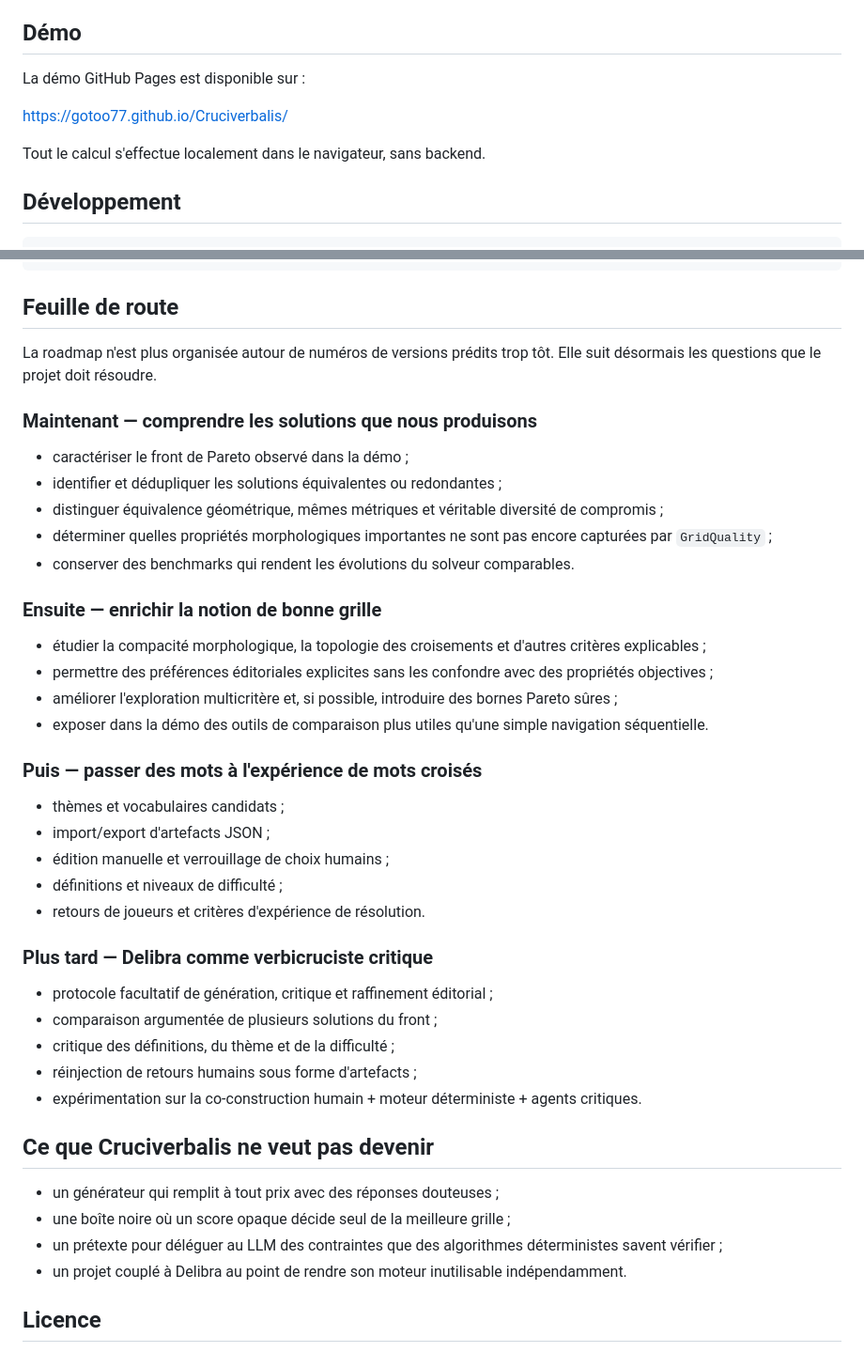
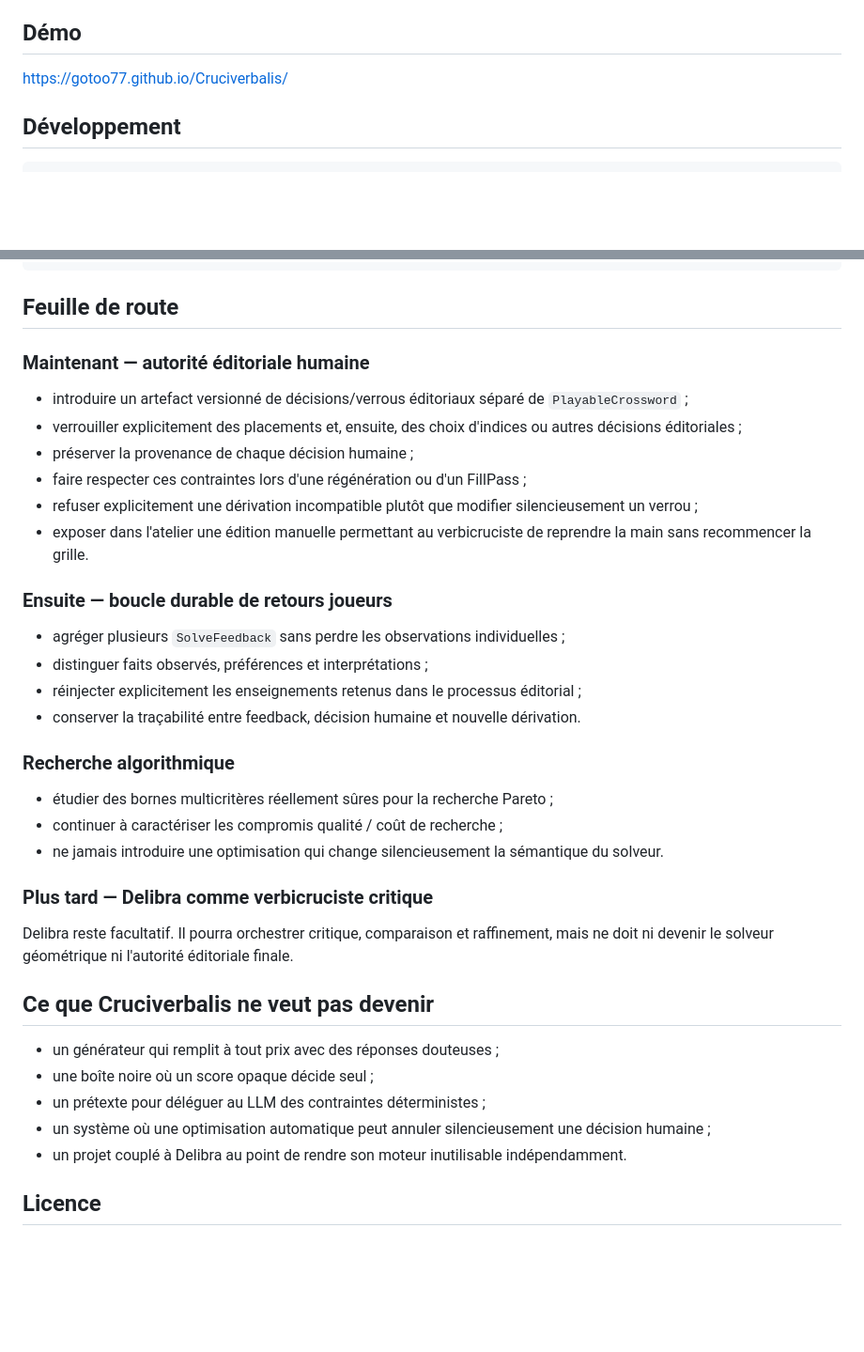
Before and after one commit to gotoo77/Cruciverbalis, a Markdown page: README.md, 2 parts joined by grey strips. Shown at 94% size. GitHub-like rendering; blank space fills up the shorter version.

```diff
--- a/README.md
+++ b/README.md
@@ -67,11 +64,7 @@ Cette intégration reste une ambition, pas une dépendance actuelle du moteur.
 
 ## Démo
 
-La démo GitHub Pages est disponible sur :
-
 https://gotoo77.github.io/Cruciverbalis/
-
-Tout le calcul s'effectue localement dans le navigateur, sans backend.
 
 ## Développement
 
@@ -89,44 +82,38 @@ npm run build
 
 ## Feuille de route
 
-La roadmap n'est plus organisée autour de numéros de versions prédits trop tôt. Elle suit désormais les questions que le projet doit résoudre.
+### Maintenant — autorité éditoriale humaine
 
-### Maintenant — comprendre les solutions que nous produisons
+- introduire un artefact versionné de décisions/verrous éditoriaux séparé de `PlayableCrossword` ;
+- verrouiller explicitement des placements et, ensuite, des choix d'indices ou autres décisions éditoriales ;
+- préserver la provenance de chaque décision humaine ;
+- faire respecter ces contraintes lors d'une régénération ou d'un FillPass ;
+- refuser explicitement une dérivation incompatible plutôt que modifier silencieusement un verrou ;
+- exposer dans l'atelier une édition manuelle permettant au verbicruciste de reprendre la main sans recommencer la grille.
 
-- caractériser le front de Pareto observé dans la démo ;
-- identifier et dédupliquer les solutions équivalentes ou redondantes ;
-- distinguer équivalence géométrique, mêmes métriques et véritable diversité de compromis ;
-- déterminer quelles propriétés morphologiques importantes ne sont pas encore capturées par `GridQuality` ;
-- conserver des benchmarks qui rendent les évolutions du solveur comparables.
+### Ensuite — boucle durable de retours joueurs
 
-### Ensuite — enrichir la notion de bonne grille
+- agréger plusieurs `SolveFeedback` sans perdre les observations individuelles ;
+- distinguer faits observés, préférences et interprétations ;
+- réinjecter explicitement les enseignements retenus dans le processus éditorial ;
+- conserver la traçabilité entre feedback, décision humaine et nouvelle dérivation.
 
-- étudier la compacité morphologique, la topologie des croisements et d'autres critères explicables ;
-- permettre des préférences éditoriales explicites sans les confondre avec des propriétés objectives ;
-- améliorer l'exploration multicritère et, si possible, introduire des bornes Pareto sûres ;
-- exposer dans la démo des outils de comparaison plus utiles qu'une simple navigation séquentielle.
+### Recherche algorithmique
 
-### Puis — passer des mots à l'expérience de mots croisés
-
-- thèmes et vocabulaires candidats ;
-- import/export d'artefacts JSON ;
-- édition manuelle et verrouillage de choix humains ;
-- définitions et niveaux de difficulté ;
-- retours de joueurs et critères d'expérience de résolution.
+- étudier des bornes multicritères réellement sûres pour la recherche Pareto ;
+- continuer à caractériser les compromis qualité / coût de recherche ;
+- ne jamais introduire une optimisation qui change silencieusement la sémantique du solveur.
 
 ### Plus tard — Delibra comme verbicruciste critique
 
-- protocole facultatif de génération, critique et raffinement éditorial ;
-- comparaison argumentée de plusieurs solutions du front ;
-- critique des définitions, du thème et de la difficulté ;
-- réinjection de retours humains sous forme d'artefacts ;
-- expérimentation sur la co-construction humain + moteur déterministe + agents critiques.
+Delibra reste facultatif. Il pourra orchestrer critique, comparaison et raffinement, mais ne doit ni devenir le solveur géométrique ni l'autorité éditoriale finale.
 
 ## Ce que Cruciverbalis ne veut pas devenir
 
 - un générateur qui remplit à tout prix avec des réponses douteuses ;
-- une boîte noire où un score opaque décide seul de la meilleure grille ;
-- un prétexte pour déléguer au LLM des contraintes que des algorithmes déterministes savent vérifier ;
+- une boîte noire où un score opaque décide seul ;
+- un prétexte pour déléguer au LLM des contraintes déterministes ;
+- un système où une optimisation automatique peut annuler silencieusement une décision humaine ;
 - un projet couplé à Delibra au point de rendre son moteur inutilisable indépendamment.
 
 ## Licence
```
Also changed, not shown: other parts of README.md (+43 -46 lines).
